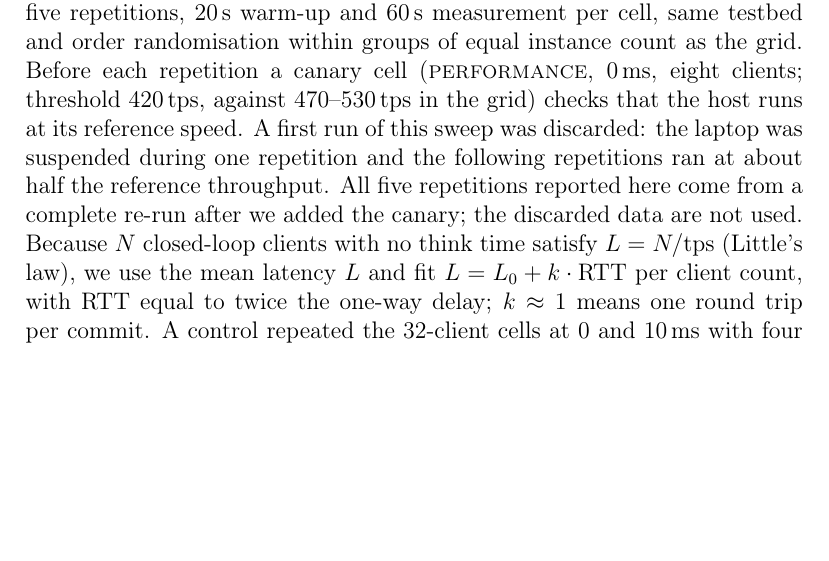
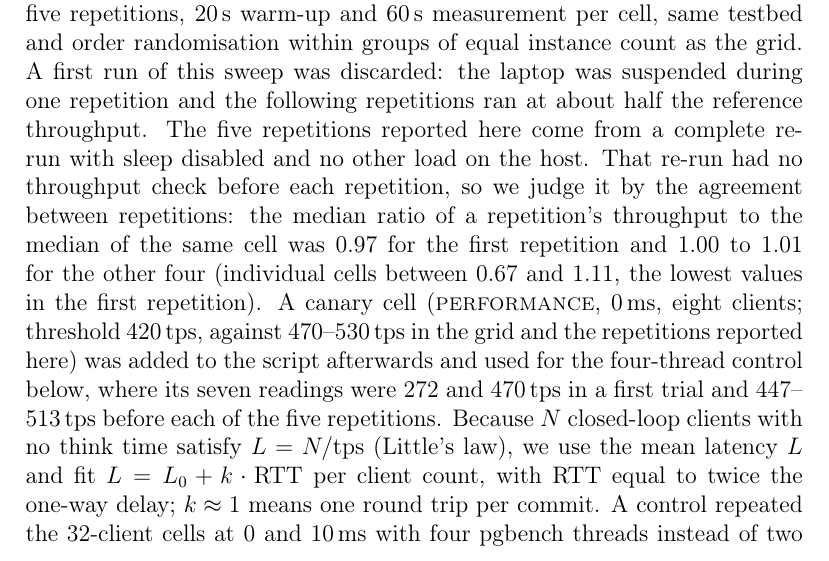
Before and after one commit to imanejerrari-etu-bit/iaha-replication-modes, a LaTeX paper (paper/main.tex): part of page 6 of 24, cut so that both start at the same text, the shorter picture padded with empty space. Compiled offline with pdfLaTeX.

Commit message:
Correct the description of the health check in the client sweep

```diff
--- a/paper/main.tex
+++ b/paper/main.tex
@@ -101,7 +101,7 @@ Mode & Instances & Sync.\ replicas (min/max) & Reads served by & Durable & HA &
 \textbf{Grid.} Five repetitions of 30 cells (three modes at three delays and three workloads, plus \econ\ at 0\,ms only, since without replica the delay cannot matter). Within a repetition, cells are shuffled inside groups of equal instance count, because changing the instance count is slow; the three groups are visited in random order. Each cell uses a 20\,s warm-up and a 60\,s measurement. The \texttt{pgbench\_history} table is emptied before each cell and the large tables are vacuumed at the start of each repetition, after we observed that accumulated bloat halved throughput in an earlier run. Per-transaction latencies come from pgbench logs; telemetry (transaction rate, CPU and memory from the container's cgroup, active connections, replication lag, rollbacks, deadlocks, WAL buffer saturation) was sampled every 6\,s on the primary.
 
 \subsection{Client-count sweep}\label{sec:sweepmethod}
-Closed-loop clients make throughput depend on the number of clients, so we repeated the write workload with 2, 8 and 32 clients (no rate limit) for \perf\ and \cons\ at 0, 5 and 10\,ms: 18 cells per repetition, five repetitions, 20\,s warm-up and 60\,s measurement per cell, same testbed and order randomisation within groups of equal instance count as the grid. Before each repetition a canary cell (\perf, 0\,ms, eight clients; threshold 420\,tps, against 470--530\,tps in the grid) checks that the host runs at its reference speed. A first run of this sweep was discarded: the laptop was suspended during one repetition and the following repetitions ran at about half the reference throughput. All five repetitions reported here come from a complete re-run after we added the canary; the discarded data are not used. Because $N$ closed-loop clients with no think time satisfy $L = N/\mathrm{tps}$ (Little's law), we use the mean latency $L$ and fit $L = L_0 + k\cdot\mathrm{RTT}$ per client count, with $\mathrm{RTT}$ equal to twice the one-way delay; $k\approx 1$ means one round trip per commit. A control repeated the 32-client cells at 0 and 10\,ms with four pgbench threads instead of two (five repetitions). Each fit has three points and two parameters, so we report $k$ with bootstrap intervals over repetitions and treat it as indicative.
+Closed-loop clients make throughput depend on the number of clients, so we repeated the write workload with 2, 8 and 32 clients (no rate limit) for \perf\ and \cons\ at 0, 5 and 10\,ms: 18 cells per repetition, five repetitions, 20\,s warm-up and 60\,s measurement per cell, same testbed and order randomisation within groups of equal instance count as the grid. A first run of this sweep was discarded: the laptop was suspended during one repetition and the following repetitions ran at about half the reference throughput. The five repetitions reported here come from a complete re-run with sleep disabled and no other load on the host. That re-run had no throughput check before each repetition, so we judge it by the agreement between repetitions: the median ratio of a repetition's throughput to the median of the same cell was 0.97 for the first repetition and 1.00 to 1.01 for the other four (individual cells between 0.67 and 1.11, the lowest values in the first repetition). A canary cell (\perf, 0\,ms, eight clients; threshold 420\,tps, against 470--530\,tps in the grid and the repetitions reported here) was added to the script afterwards and used for the four-thread control below, where its seven readings were 272 and 470\,tps in a first trial and 447--513\,tps before each of the five repetitions. Because $N$ closed-loop clients with no think time satisfy $L = N/\mathrm{tps}$ (Little's law), we use the mean latency $L$ and fit $L = L_0 + k\cdot\mathrm{RTT}$ per client count, with $\mathrm{RTT}$ equal to twice the one-way delay; $k\approx 1$ means one round trip per commit. A control repeated the 32-client cells at 0 and 10\,ms with four pgbench threads instead of two (five repetitions). Each fit has three points and two parameters, so we report $k$ with bootstrap intervals over repetitions and treat it as indicative.
 
 \subsection{Protection protocol: isolation then crash}\label{sec:rpoproto}
 Eight clients insert numbered rows through autocommit transactions. After 20\,s, the primary's node loses its egress traffic (100\% loss with \texttt{netem}), which blocks replication but not the co-located clients. After $T\in\{1,2,5\}$\,s the PostgreSQL container on that node is killed, the network is restored and the pod is deleted so that the operator promotes a standby. A transaction counts as \emph{acknowledged} if it appears in the pgbench per-transaction log; \emph{lost} transactions are, per client, the acknowledged ones missing from the new primary, summed over clients. We also record the time to promotion and to the first successful write through the read--write service. Before each run, the script waits until both standbys stream from the primary and are within 1\,MiB of it, and it restores the previous primary by re-cloning it when it does not rejoin within four minutes. Asynchronous (\textsc{async}), one-synchronous-replica (\textsc{sync\_1}) and two-synchronous-replica (\textsc{sync\_2}) configurations were tested at a 5\,ms delay; \textsc{sync\_2} only at $T=2$\,s. Order was randomised within repetitions. We ran two further protection experiments with the same script. In the \emph{crash-only} scenario the primary's pod is deleted with no grace period and without isolating it (\textsc{async} and \textsc{sync\_1}, five runs each, 5\,ms). In the \emph{rate-limited} scenario the eight clients are limited to 250, 500 or 1,000 tps in total (pgbench \texttt{-R}) with $T=2$\,s, for \textsc{async} only, four runs per rate. We also count \emph{unacknowledged} rows: per client, rows present on the new primary that are not in the pgbench log. The crash-only runs and the rate-limited runs were made after the original isolation runs; the testbed was destroyed and rebuilt with the same setup script and versions between the rate-limited and the crash-only runs, because the host restarted during the series and the cluster network did not recover.
```
